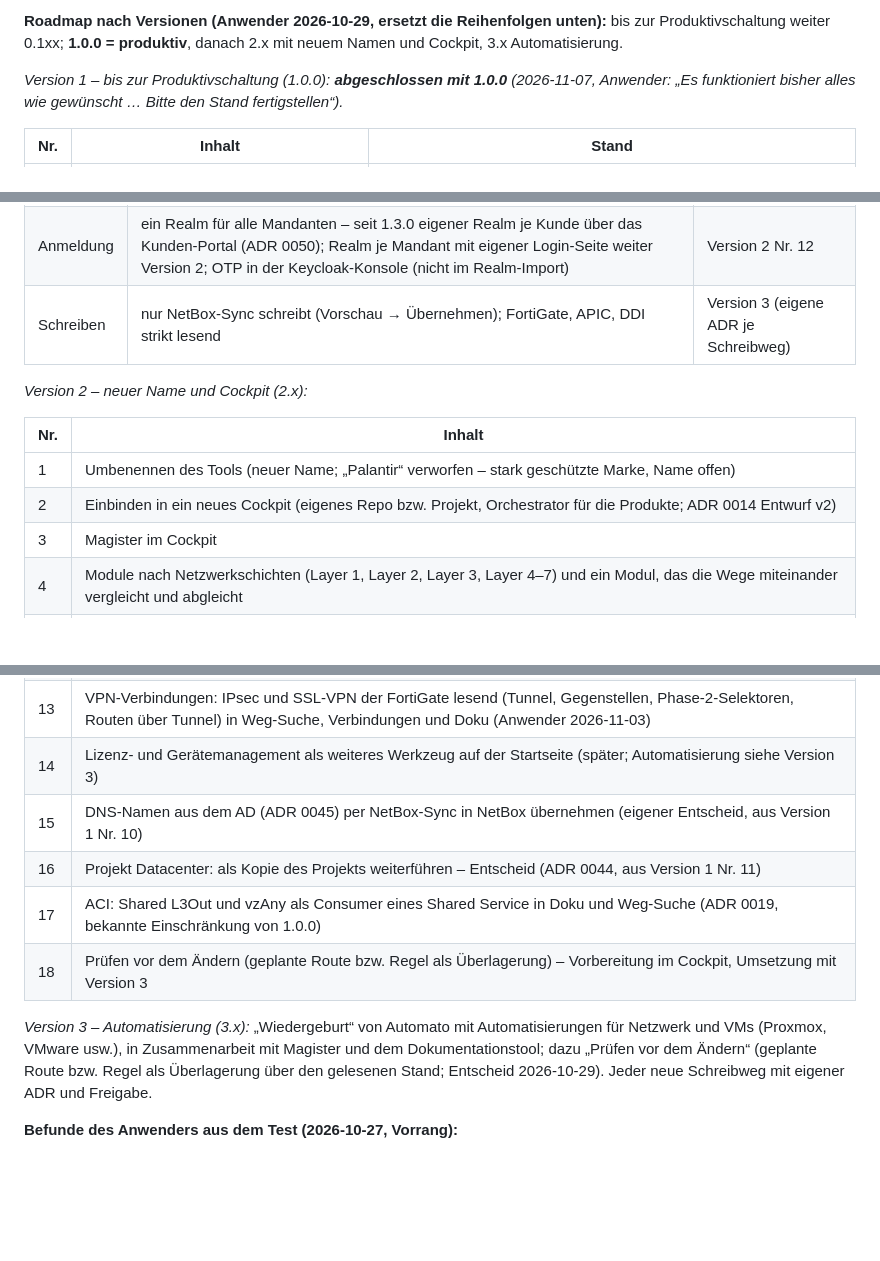
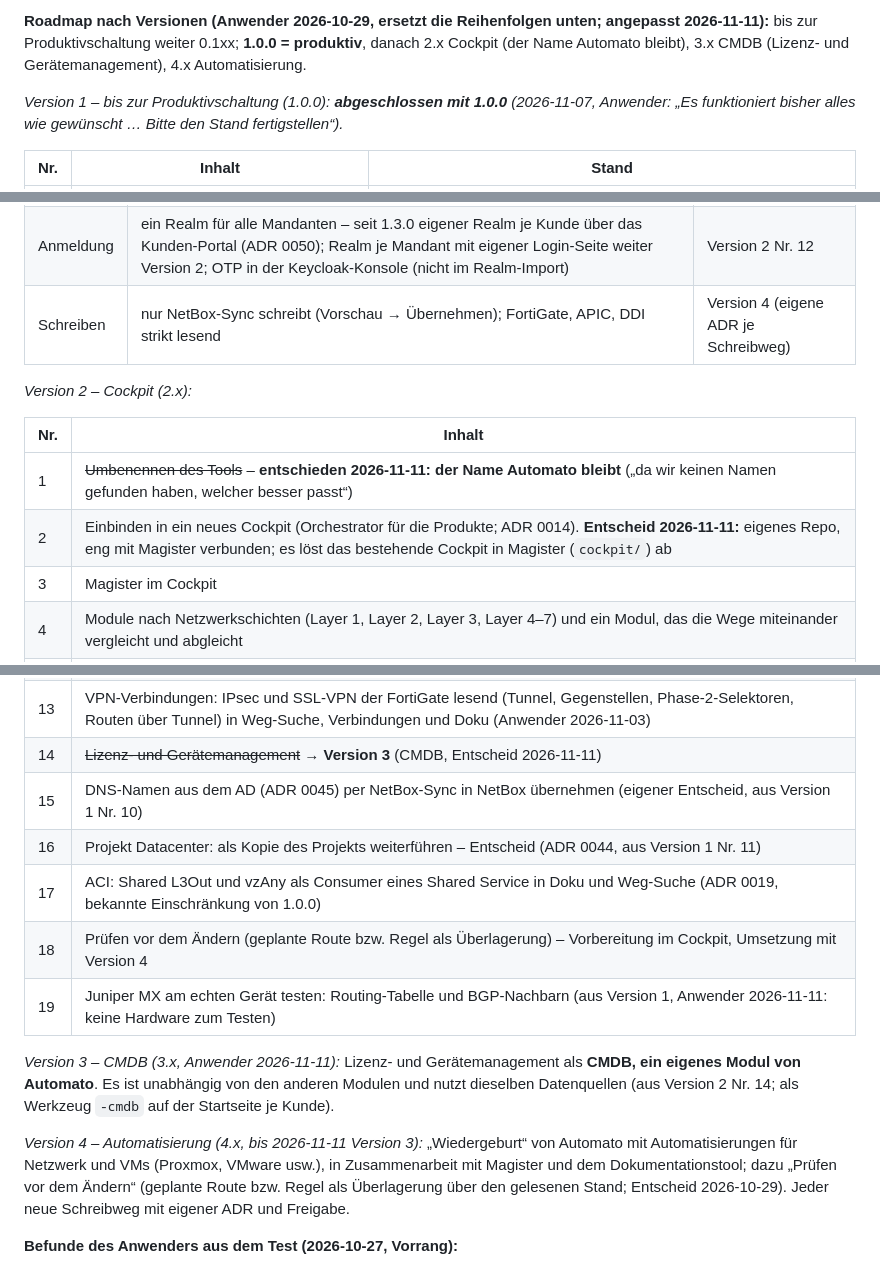
Before and after one commit to Vita-Brevis-GmbH/Automato, a Markdown page: ROADMAP.md, 3 parts joined by grey strips. GitHub-like rendering; blank space fills up the shorter version.

```diff
--- a/ROADMAP.md
+++ b/ROADMAP.md
@@ -528,9 +528,10 @@ Rückmeldung zur Dauer ohne Einwand zu 0.133.0). Zu 0.133.1 Einwand (2026-11-04:
 Version als abgenommen,
 sobald die nächste Rückmeldung des Anwenders keinen Einwand dazu enthält (`CLAUDE.md`, Ablauf).
 
-**Roadmap nach Versionen (Anwender 2026-10-29, ersetzt die Reihenfolgen unten):** bis zur
-Produktivschaltung weiter 0.1xx; **1.0.0 = produktiv**, danach 2.x mit neuem Namen und Cockpit,
-3.x Automatisierung.
+**Roadmap nach Versionen (Anwender 2026-10-29, ersetzt die Reihenfolgen unten; angepasst
+2026-11-11):** bis zur Produktivschaltung weiter 0.1xx; **1.0.0 = produktiv**, danach 2.x
+Cockpit (der Name Automato bleibt), 3.x CMDB (Lizenz- und Gerätemanagement), 4.x
+Automatisierung.
 
 *Version 1 – bis zur Produktivschaltung (1.0.0): **abgeschlossen mit 1.0.0** (2026-11-07,
 Anwender: „Es funktioniert bisher alles wie gewünscht … Bitte den Stand fertigstellen“).*
@@ -561,14 +562,14 @@ Anwender: „Es funktioniert bisher alles wie gewünscht … Bitte den Stand fer
 | Grenzen | Wegberechnung mit Grenzen je Verbindung (Gegenstellen, Dienste, Wege); jede Kürzung ist gezählt und als Befund „Applikation: unvollständig geprüft“ sichtbar (ADR 0048) | so gewollt |
 | Betrieb | Postgres, Redis und Keycloak ohne `cap_drop` (eigene Start-Skripte); keine Ressourcen-Grenzen je Dienst (`docs/INSTALLATION-PROD.md`, Abschnitt 10) | bei Bedarf je Umgebung |
 | Anmeldung | ein Realm für alle Mandanten – seit 1.3.0 eigener Realm je Kunde über das Kunden-Portal (ADR 0050); Realm je Mandant mit eigener Login-Seite weiter Version 2; OTP in der Keycloak-Konsole (nicht im Realm-Import) | Version 2 Nr. 12 |
-| Schreiben | nur NetBox-Sync schreibt (Vorschau → Übernehmen); FortiGate, APIC, DDI strikt lesend | Version 3 (eigene ADR je Schreibweg) |
+| Schreiben | nur NetBox-Sync schreibt (Vorschau → Übernehmen); FortiGate, APIC, DDI strikt lesend | Version 4 (eigene ADR je Schreibweg) |
 
-*Version 2 – neuer Name und Cockpit (2.x):*
+*Version 2 – Cockpit (2.x):*
 
 | Nr. | Inhalt |
 |---|---|
-| 1 | Umbenennen des Tools (neuer Name; „Palantir“ verworfen – stark geschützte Marke, Name offen) |
-| 2 | Einbinden in ein neues Cockpit (eigenes Repo bzw. Projekt, Orchestrator für die Produkte; ADR 0014 Entwurf v2) |
+| 1 | ~~Umbenennen des Tools~~ – **entschieden 2026-11-11: der Name Automato bleibt** („da wir keinen Namen gefunden haben, welcher besser passt“) |
+| 2 | Einbinden in ein neues Cockpit (Orchestrator für die Produkte; ADR 0014). **Entscheid 2026-11-11:** eigenes Repo, eng mit Magister verbunden; es löst das bestehende Cockpit in Magister (`cockpit/`) ab |
 | 3 | Magister im Cockpit |
 | 4 | Module nach Netzwerkschichten (Layer 1, Layer 2, Layer 3, Layer 4–7) und ein Modul, das die Wege miteinander vergleicht und abgleicht |
 | 5 | Statisches Routing in der Dokumentation |
@@ -580,13 +581,18 @@ Anwender: „Es funktioniert bisher alles wie gewünscht … Bitte den Stand fer
 | 11 | Startseite je Kunde (`<kunde>.mgmt…`) mit Kacheln zu seinen Werkzeugen, Werkzeuge mit Namen nach Schema (`<kunde>-nb`, `-doc`, `-um`, `-cmdb`; intern `start.mgmt.int…`, `mgmt.int…`) auf dem Front-Proxy der Automato-VM hinter der WAF; zuerst statisch, dann aus dem Cockpit (ADR 0044 mit Nachtrag 1.1.0; NetBox-Host als Backend umgesetzt in 1.1.0, Front-Proxy in 1.2.0) |
 | 12 | Anmeldung je Mandant: Realm je Mandant (eigene Login-Seite wie bei Magister), Betriebs-Realm mit dem lokalen AD (Entscheid 2026-11-03); Global Admin sieht und verwaltet alle Mandanten – Sicht eines Kunden oder globale Sicht über alle Mandanten, z. B. Regeln zwischen zwei Kunden erstellen bzw. überwachen (grösserer Umbau, ADR 0044) |
 | 13 | VPN-Verbindungen: IPsec und SSL-VPN der FortiGate lesend (Tunnel, Gegenstellen, Phase-2-Selektoren, Routen über Tunnel) in Weg-Suche, Verbindungen und Doku (Anwender 2026-11-03) |
-| 14 | Lizenz- und Gerätemanagement als weiteres Werkzeug auf der Startseite (später; Automatisierung siehe Version 3) |
+| 14 | ~~Lizenz- und Gerätemanagement~~ → **Version 3** (CMDB, Entscheid 2026-11-11) |
 | 15 | DNS-Namen aus dem AD (ADR 0045) per NetBox-Sync in NetBox übernehmen (eigener Entscheid, aus Version 1 Nr. 10) |
 | 16 | Projekt Datacenter: als Kopie des Projekts weiterführen – Entscheid (ADR 0044, aus Version 1 Nr. 11) |
 | 17 | ACI: Shared L3Out und vzAny als Consumer eines Shared Service in Doku und Weg-Suche (ADR 0019, bekannte Einschränkung von 1.0.0) |
-| 18 | Prüfen vor dem Ändern (geplante Route bzw. Regel als Überlagerung) – Vorbereitung im Cockpit, Umsetzung mit Version 3 |
+| 18 | Prüfen vor dem Ändern (geplante Route bzw. Regel als Überlagerung) – Vorbereitung im Cockpit, Umsetzung mit Version 4 |
+| 19 | Juniper MX am echten Gerät testen: Routing-Tabelle und BGP-Nachbarn (aus Version 1, Anwender 2026-11-11: keine Hardware zum Testen) |
 
-*Version 3 – Automatisierung (3.x):* „Wiedergeburt“ von Automato mit Automatisierungen für
+*Version 3 – CMDB (3.x, Anwender 2026-11-11):* Lizenz- und Gerätemanagement als **CMDB, ein
+eigenes Modul von Automato**. Es ist unabhängig von den anderen Modulen und nutzt dieselben
+Datenquellen (aus Version 2 Nr. 14; als Werkzeug `-cmdb` auf der Startseite je Kunde).
+
+*Version 4 – Automatisierung (4.x, bis 2026-11-11 Version 3):* „Wiedergeburt“ von Automato mit Automatisierungen für
 Netzwerk und VMs (Proxmox, VMware usw.), in Zusammenarbeit mit Magister und dem
 Dokumentationstool; dazu „Prüfen vor dem Ändern“ (geplante Route bzw. Regel als Überlagerung über
 den gelesenen Stand; Entscheid 2026-10-29). Jeder neue Schreibweg mit eigener ADR und Freigabe.
```
Also changed, not shown: other parts of ROADMAP.md (+3 -3 lines), CLAUDE.md (+5 -3 lines), docs/adr/0014-gemeinsames-cockpit-entwurf.md (+6 -0 lines).
